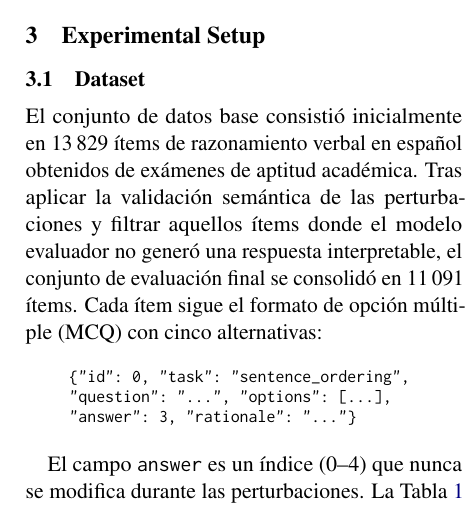
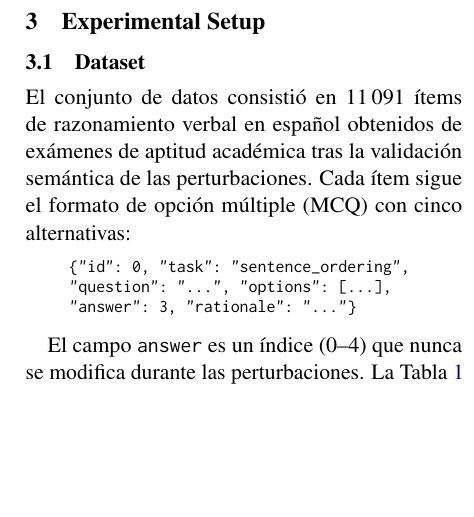
Before and after one commit to luedu1103/llm-attacks, a LaTeX paper (Informe_Tecnico/latex/acl_latex.tex): part of one column of page 2 of 7, cut so that both start at the same text, the shorter picture padded with empty space. Compiled offline with pdfLaTeX.

Commit message:
feat: update point 3.1

```diff
--- a/Informe_Tecnico/latex/acl_latex.tex
+++ b/Informe_Tecnico/latex/acl_latex.tex
@@ -23,8 +23,8 @@
   Grupo 7 \\
     Carlos Miguel Espinoza Peralta \\
     Yayir Flabio Mattos Hilario \\
-    Eduardo Luis Carbajal Gutiérrez \\
-    Abraham Josué Espinoza Peralta \\
+    Eduardo Luis Calle Huamantico \\
+    Abraham Josue Carbajal Gutierrez \\
     Diego Alonso Calderón Matías \\
   }
 
@@ -138,10 +138,9 @@ estado actual:
 \subsection{Dataset}
 \label{sec:dataset}
 
-El conjunto de datos base consistió inicialmente en 13\,829 ítems de razonamiento
-verbal en español obtenidos de exámenes de aptitud académica. Tras aplicar la validación
-semántica de las perturbaciones y filtrar aquellos ítems donde el modelo evaluador
-no generó una respuesta interpretable, el conjunto de evaluación final se consolidó en 11\,091 ítems.
+El conjunto de datos consistió en 11\,091 ítems de razonamiento
+verbal en español obtenidos de exámenes de aptitud académica tras la validación
+semántica de las perturbaciones.
 Cada ítem sigue el formato de opción múltiple (MCQ) con cinco alternativas:
 
 \begin{quote}
```
Also changed, not shown: Informe_Tecnico/latex/acl_latex.tex (2 more changed lines).
